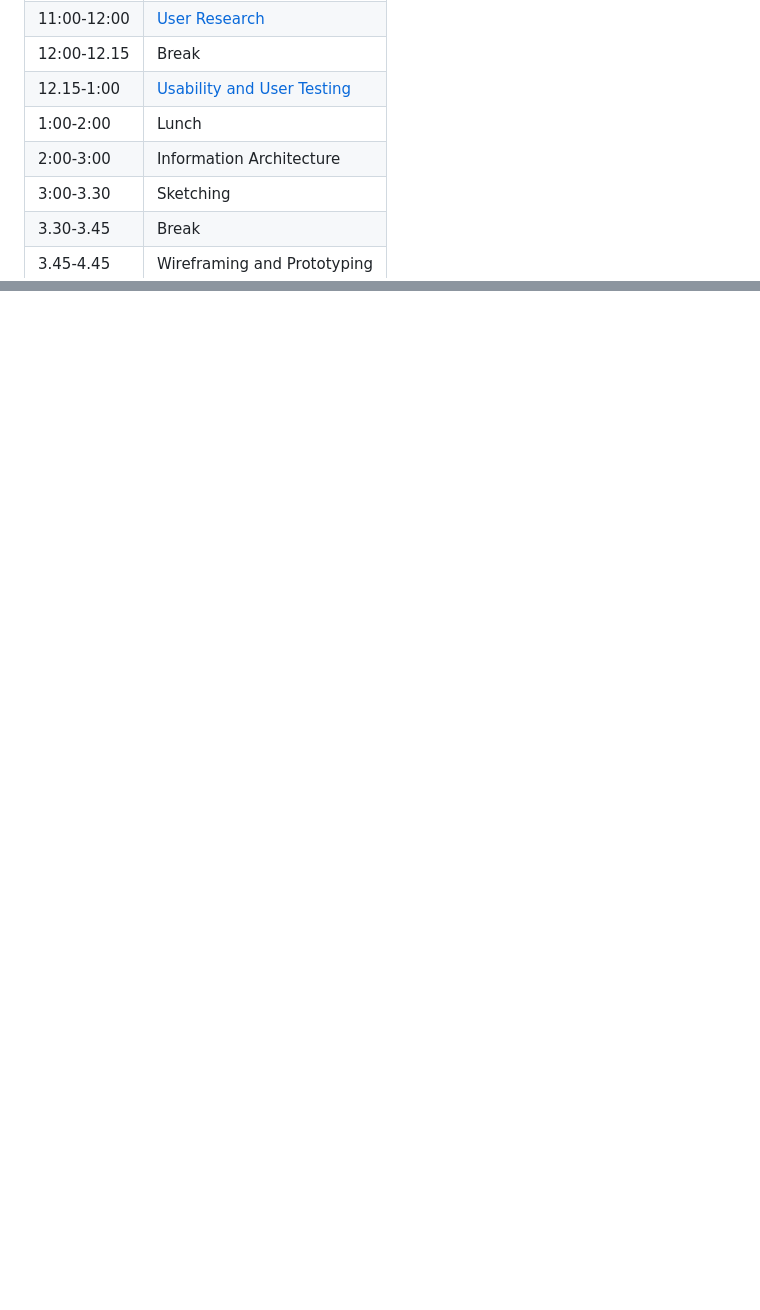
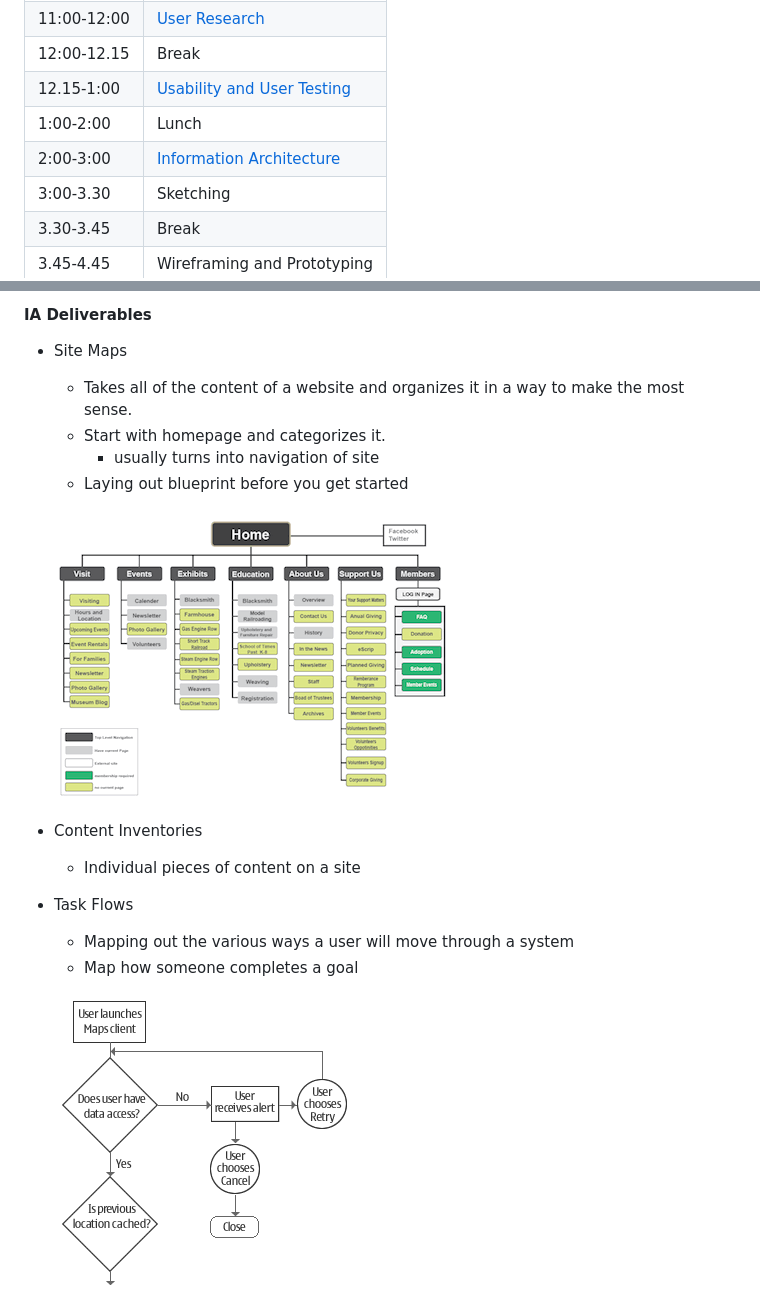
Before and after one commit to jasonleibowitz/WDI_Notes, a Markdown page: Speical - UX Bootcamp/ux_bootcamp_2014.08.13.md, 2 parts joined by grey strips. Rendered like a GitHub page; pictures changed too: Speical - UX Bootcamp/sitemap.gif (added), Speical - UX Bootcamp/task_flow.gif (added); blank space fills up the shorter version.

Commit message:
information architecture and sketching

```diff
--- a/Speical - UX Bootcamp/ux_bootcamp_2014.08.13.md
+++ b/Speical - UX Bootcamp/ux_bootcamp_2014.08.13.md
@@ -18,7 +18,7 @@ Thomas Wendt
 | 12:00-12.15  |  Break |
 | 12.15-1:00  |  [Usability and User Testing](#usability-and-user-testing) |
 | 1:00-2:00  |  Lunch |
-| 2:00-3:00  |  Information Architecture |
+| 2:00-3:00  |  [Information Architecture](#information-architecture) |
 | 3:00-3.30  |  Sketching |
 | 3.30-3.45 |  Break |
 | 3.45-4.45  |  Wireframing and Prototyping |
@@ -369,0 +429,19 @@ Thomas Wendt
+#### IA Deliverables
+
+* Site Maps
+	* Takes all of the content of a website and organizes it in a way to make the most sense.
+	* Start with homepage and categorizes it.
+		* usually turns into navigation of site
+	* Laying out blueprint before you get started
+
+	![sitemap](sitemap.gif)
+
+* Content Inventories
+	* Individual pieces of content on a site
+* Task Flows
+	* Mapping out the various ways a user will move through a system
+	* Map how someone completes a goal
+
+	![task flow](task_flow.gif)
+
+
```
Also changed, not shown: other parts of Speical - UX Bootcamp/ux_bootcamp_2014.08.13.md (+96 -0 lines), Speical - UX Bootcamp/ux_taxonomy.jpg (added).
